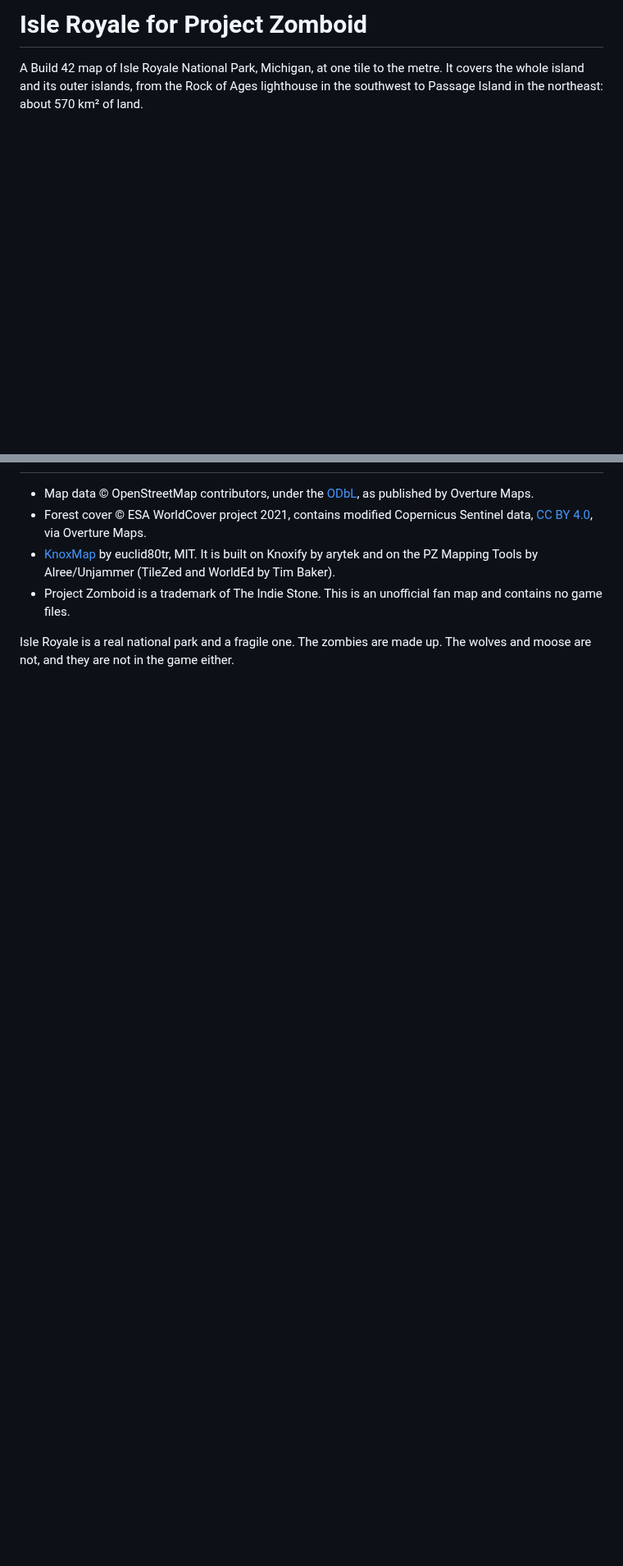
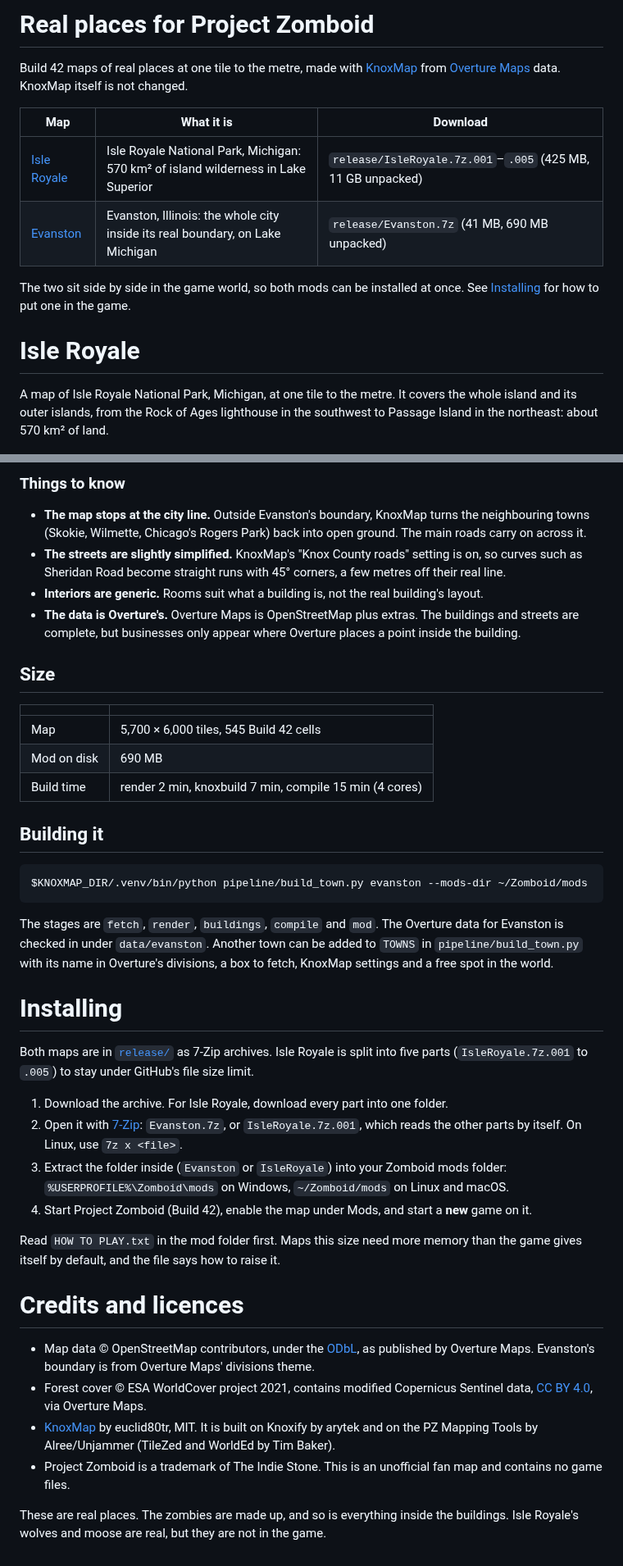
Before and after one commit to badnew21/PZcustommap, a Markdown page: README.md, 2 parts joined by grey strips. Shown at 82% size. Rendered like a GitHub page; blank space fills up the shorter version.

````diff
--- a/README.md
+++ b/README.md
@@ -1,9 +1,23 @@
-# Isle Royale for Project Zomboid
+# Real places for Project Zomboid
 
-A Build 42 map of Isle Royale National Park, Michigan, at one tile to the
-metre. It covers the whole island and its outer islands, from the Rock of Ages
-lighthouse in the southwest to Passage Island in the northeast: about 570 km² of
-land.
+Build 42 maps of real places at one tile to the metre, made with
+[KnoxMap](https://github.com/badnew21/KnoxmapDM) from
+[Overture Maps](https://overturemaps.org) data. KnoxMap itself is not changed.
+
+| Map | What it is | Download |
+|---|---|---|
+| [Isle Royale](#isle-royale) | Isle Royale National Park, Michigan: 570 km² of island wilderness in Lake Superior | `release/IsleRoyale.7z.001`–`.005` (425 MB, 11 GB unpacked) |
+| [Evanston](#evanston) | Evanston, Illinois: the whole city inside its real boundary, on Lake Michigan | `release/Evanston.7z` (41 MB, 690 MB unpacked) |
+
+The two sit side by side in the game world, so both mods can be installed at
+once. See [Installing](#installing) for how to put one in the game.
+
+# Isle Royale
+
+A map of Isle Royale National Park, Michigan, at one tile to the metre. It
+covers the whole island and its outer islands, from the Rock of Ages
+lighthouse in the southwest to Passage Island in the northeast: about 570 km²
+of land.
 
 ![The whole map](docs/overview.png)
 
@@ -180,7 +207,62 @@ Project Zomboid needs extra memory for a map this size. KnoxMap writes a
+### Things to know
+
+- **The map stops at the city line.** Outside Evanston's boundary, KnoxMap
+  turns the neighbouring towns (Skokie, Wilmette, Chicago's Rogers Park) back
+  into open ground. The main roads carry on across it.
+- **The streets are slightly simplified.** KnoxMap's "Knox County roads"
+  setting is on, so curves such as Sheridan Road become straight runs with 45°
+  corners, a few metres off their real line.
+- **Interiors are generic.** Rooms suit what a building is, not the real
+  building's layout.
+- **The data is Overture's.** Overture Maps is OpenStreetMap plus extras. The
+  buildings and streets are complete, but businesses only appear where Overture
+  places a point inside the building.
+
+## Size
+
+| | |
+|---|---|
+| Map | 5,700 × 6,000 tiles, 545 Build 42 cells |
+| Mod on disk | 690 MB |
+| Build time | render 2 min, knoxbuild 7 min, compile 15 min (4 cores) |
+
+## Building it
+
+```sh
+$KNOXMAP_DIR/.venv/bin/python pipeline/build_town.py evanston --mods-dir ~/Zomboid/mods
+```
+
+The stages are `fetch`, `render`, `buildings`, `compile` and `mod`. The
+Overture data for Evanston is checked in under `data/evanston`. Another town
+can be added to `TOWNS` in `pipeline/build_town.py` with its name in
+Overture's divisions, a box to fetch, KnoxMap settings and a free spot in the
+world.
+
+# Installing
+
+Both maps are in [`release/`](release) as 7-Zip archives. Isle Royale is split
+into five parts (`IsleRoyale.7z.001` to `.005`) to stay under GitHub's file
+size limit.
+
+1. Download the archive. For Isle Royale, download every part into one folder.
+2. Open it with [7-Zip](https://www.7-zip.org): `Evanston.7z`, or
+   `IsleRoyale.7z.001`, which reads the other parts by itself. On Linux, use
+   `7z x <file>`.
+3. Extract the folder inside (`Evanston` or `IsleRoyale`) into your Zomboid
+   mods folder: `%USERPROFILE%\Zomboid\mods` on Windows, `~/Zomboid/mods` on
+   Linux and macOS.
+4. Start Project Zomboid (Build 42), enable the map under Mods, and start a
+   **new** game on it.
+
+Read `HOW TO PLAY.txt` in the mod folder first. Maps this size need more
+memory than the game gives itself by default, and the file says how to raise
+it.
+
+# Credits and licences
 
 - Map data © OpenStreetMap contributors, under the
   [ODbL](https://www.openstreetmap.org/copyright), as published by Overture
-  Maps.
+  Maps. Evanston's boundary is from Overture Maps' divisions theme.
 - Forest cover © ESA WorldCover project 2021, contains modified Copernicus
   Sentinel data, [CC BY 4.0](https://creativecommons.org/licenses/by/4.0/),
   via Overture Maps.
@@ -190,5 +272,6 @@ Project Zomboid needs extra memory for a map this size. KnoxMap writes a
 - Project Zomboid is a trademark of The Indie Stone. This is an unofficial fan
   map and contains no game files.
 
-Isle Royale is a real national park and a fragile one. The zombies are made
-up. The wolves and moose are not, and they are not in the game either.
+These are real places. The zombies are made up, and so is everything inside
+the buildings. Isle Royale's wolves and moose are real, but they are not in
+the game.
````
Also changed, not shown: other parts of README.md (+38 -25 lines), docs/evanston.png (added), docs/evanston_northwestern.png (added), 16 other files.
